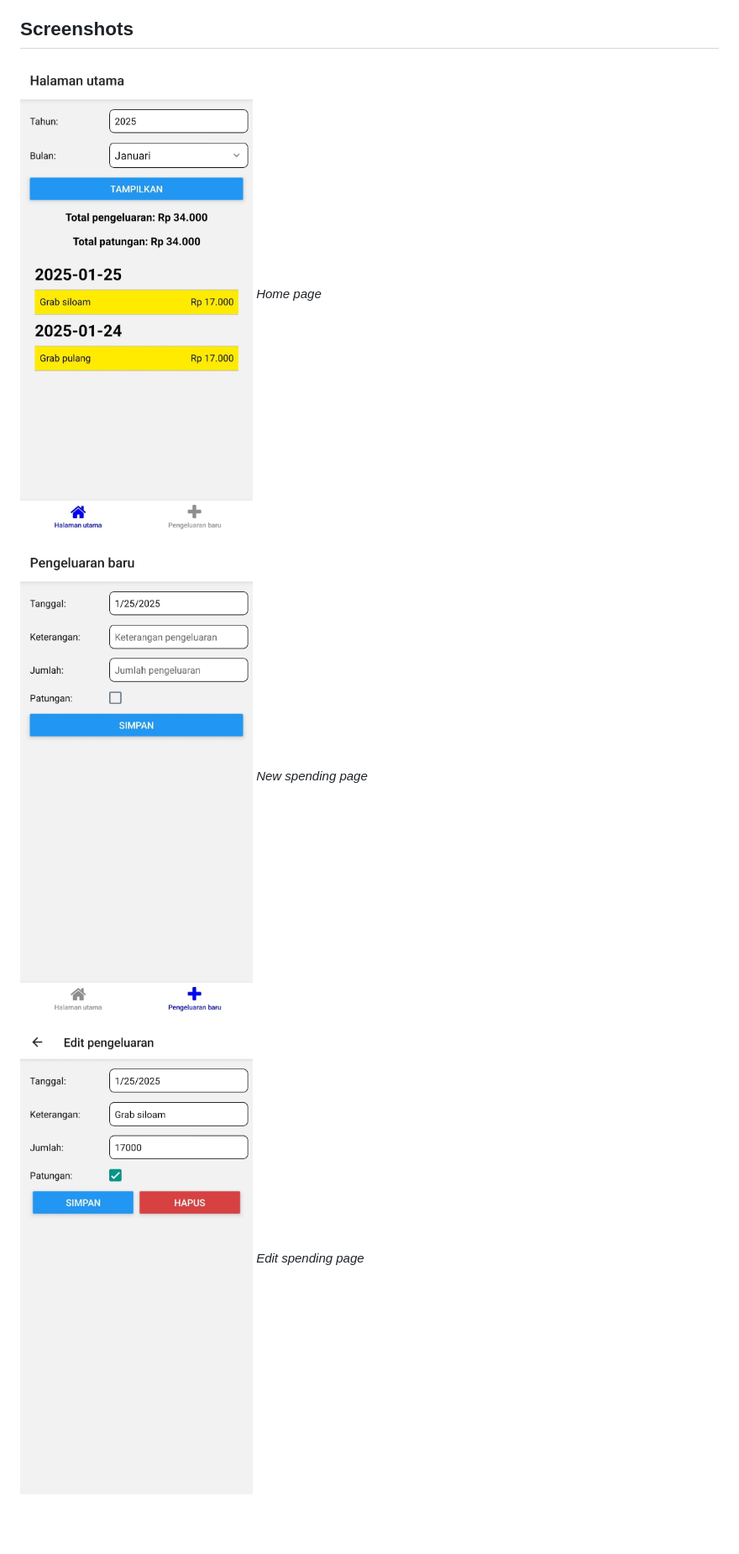
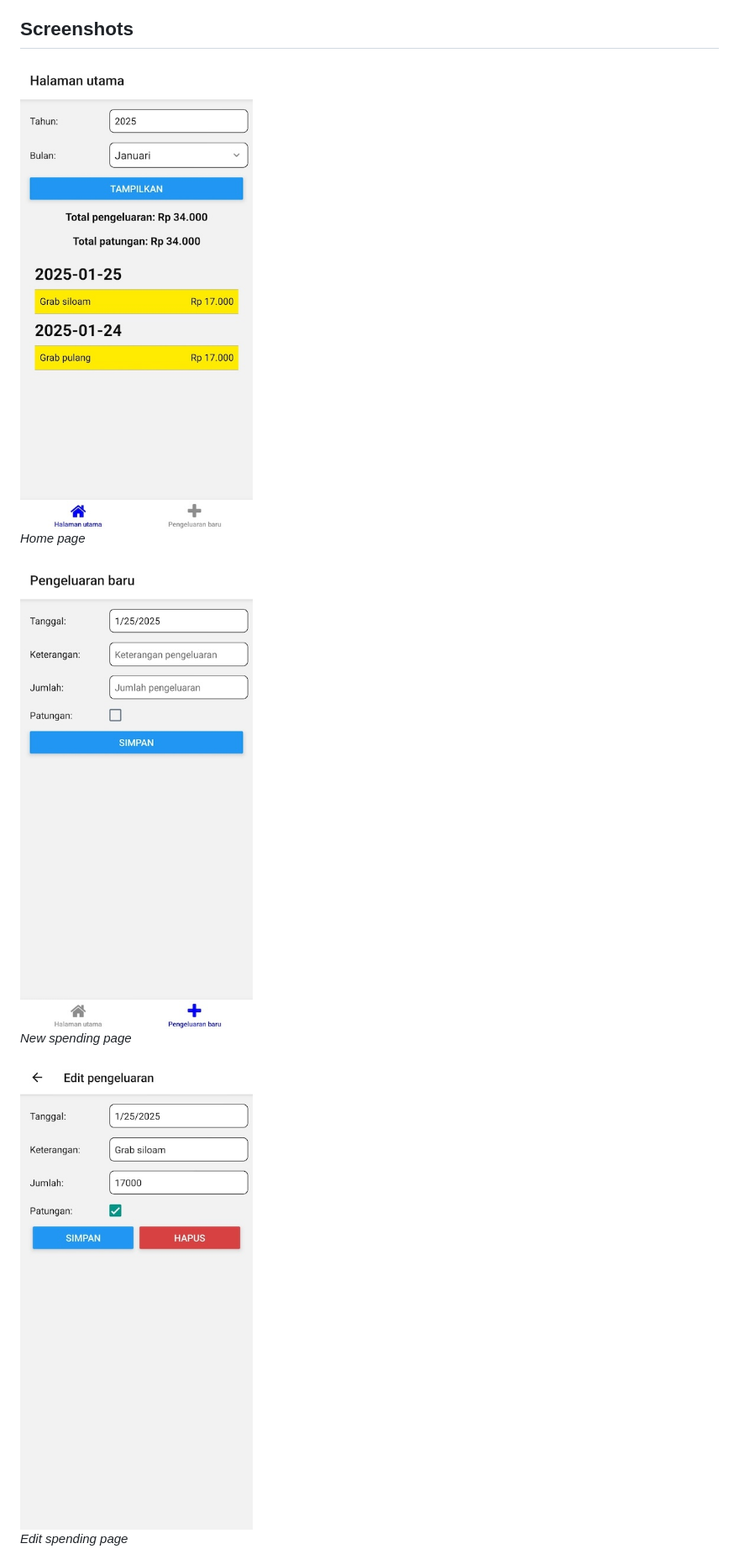
Before and after one commit to sebastianaldi17/simple-spendings-tracker, a Markdown page: README.md, the part around the change. Shown: that part at 84% size. GitHub-like rendering; pictures changed too: screenshots/edit-spending.jpeg, screenshots/main.jpeg, screenshots/new-spending.jpeg; blank space fills up the shorter version.

Commit message:
Adjust image size, readme

```diff
--- a/README.md
+++ b/README.md
@@ -36,11 +36,14 @@ Run `npm run build-android` and wait for the APK link to be done. APK file is ho
 - Separate spendings collection by authenticated user
 
 ## Screenshots
-![homepage](screenshots/main.jpeg)
+<img src="screenshots/main.jpeg" width=200/>
+
 *Home page*
 
-![new spending](screenshots/new-spending.jpeg)
+<img src="screenshots/new-spending.jpeg" width=200/>
+
 *New spending page*
 
-![edit spending](screenshots/edit-spending.jpeg)
+<img src="screenshots/edit-spending.jpeg" width=200/>
+
 *Edit spending page*
```
